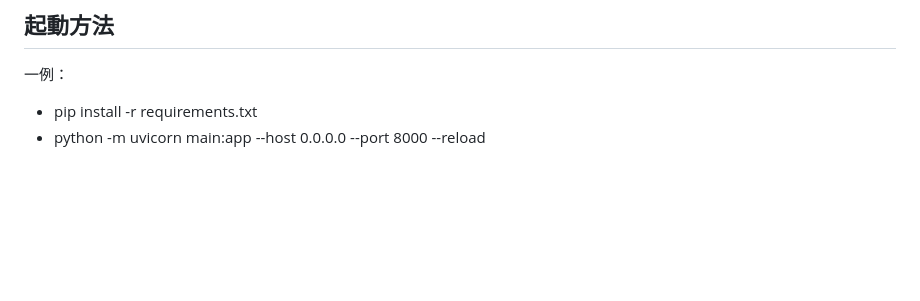
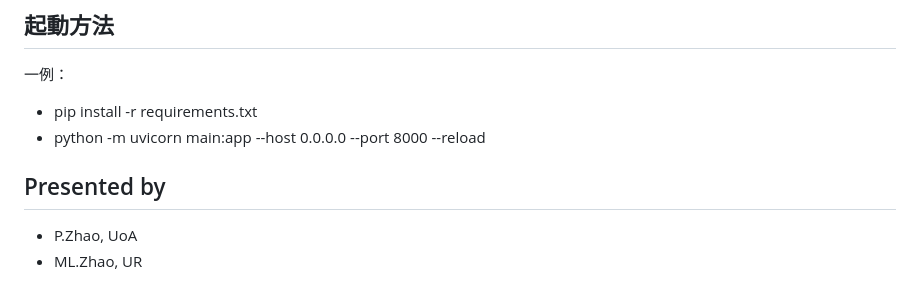
Before and after one commit to jphacks/ok_2612, a Markdown page: README.md, the part around one of its changes. GitHub-like rendering; blank space fills up the shorter version.

```diff
--- a/README.md
+++ b/README.md
@@ -56,3 +56,7 @@
 一例：
 * pip install -r requirements.txt
 * python -m uvicorn main:app --host 0.0.0.0 --port 8000 --reload
+
+## Presented by
+* P.Zhao, UoA
+* ML.Zhao, UR
```
Also changed, not shown: other parts of README.md (+1 -1 lines).
